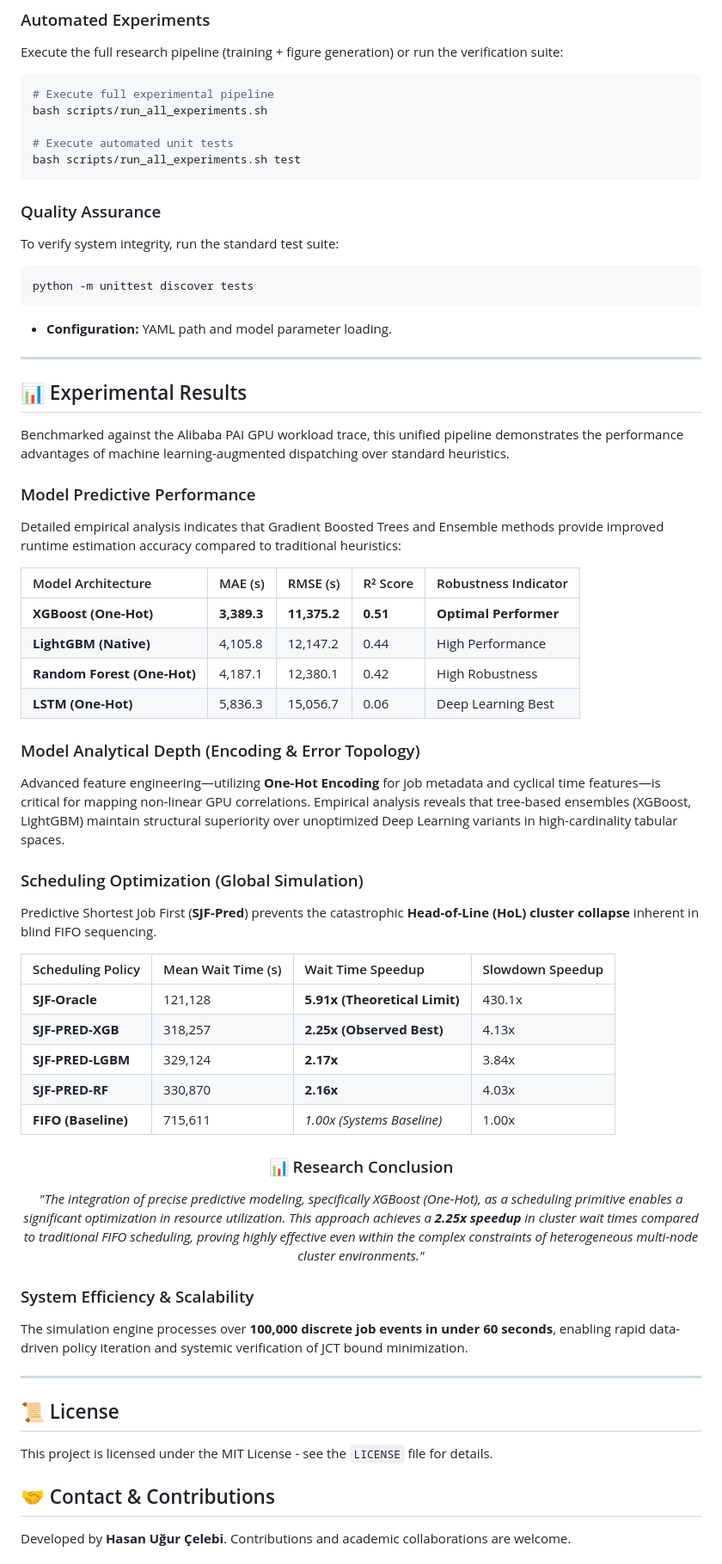
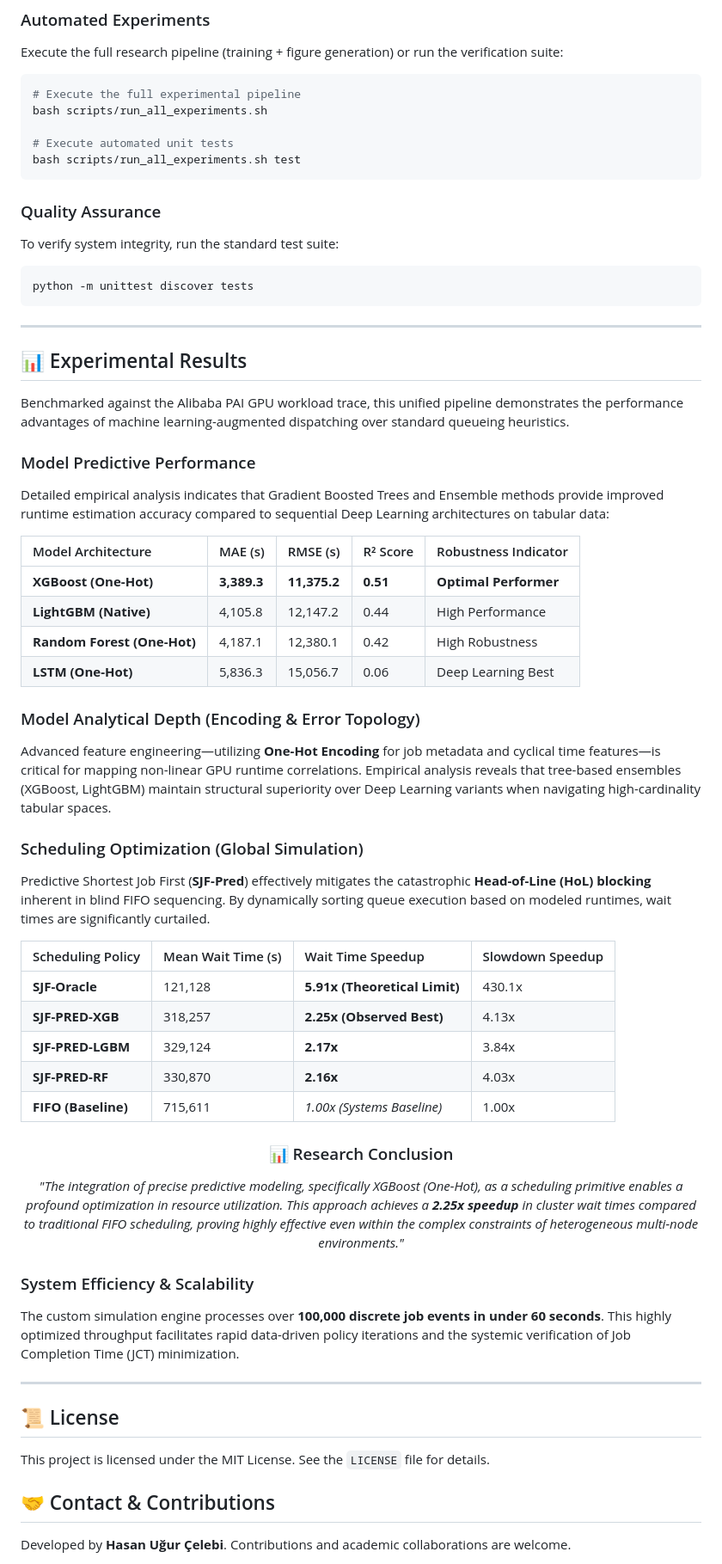
Before and after one commit to th3n3xtg3n3ration/alibaba-gpu-cluster-runtime-prediction-and-scheduling, a Markdown page: README.md, the part around one of its changes. Shown at 86% size. Drawn GitHub-style.

````diff
--- a/README.md
+++ b/README.md
@@ -85,7 +86,7 @@ Detailed instructions for acquiring and processing the **Alibaba PAI GPU Trace**
 Execute the full research pipeline (training + figure generation) or run the verification suite:
 
 ```bash
-# Execute full experimental pipeline
+# Execute the full experimental pipeline
 bash scripts/run_all_experiments.sh
 
 # Execute automated unit tests
@@ -97,16 +98,15 @@ To verify system integrity, run the standard test suite:
 ```bash
 python -m unittest discover tests
 ```
-- **Configuration:** YAML path and model parameter loading.
 
 ---
 
 ## 📊 Experimental Results
 
-Benchmarked against the Alibaba PAI GPU workload trace, this unified pipeline demonstrates the performance advantages of machine learning-augmented dispatching over standard heuristics.
+Benchmarked against the Alibaba PAI GPU workload trace, this unified pipeline demonstrates the performance advantages of machine learning-augmented dispatching over standard queueing heuristics.
 
 ### Model Predictive Performance
-Detailed empirical analysis indicates that Gradient Boosted Trees and Ensemble methods provide improved runtime estimation accuracy compared to traditional heuristics:
+Detailed empirical analysis indicates that Gradient Boosted Trees and Ensemble methods provide improved runtime estimation accuracy compared to sequential Deep Learning architectures on tabular data:
 
 | Model Architecture | MAE (s) | RMSE (s) | R² Score | Robustness Indicator |
 |:-------------------|:--------|:---------|:---------|:---------------------|
@@ -116,10 +116,10 @@ Detailed empirical analysis indicates that Gradient Boosted Trees and Ensemble m
 | **LSTM (One-Hot)** | 5,836.3 | 15,056.7 | 0.06 | Deep Learning Best |
 
 ### Model Analytical Depth (Encoding & Error Topology)
-Advanced feature engineering—utilizing **One-Hot Encoding** for job metadata and cyclical time features—is critical for mapping non-linear GPU correlations. Empirical analysis reveals that tree-based ensembles (XGBoost, LightGBM) maintain structural superiority over unoptimized Deep Learning variants in high-cardinality tabular spaces.
+Advanced feature engineering—utilizing **One-Hot Encoding** for job metadata and cyclical time features—is critical for mapping non-linear GPU runtime correlations. Empirical analysis reveals that tree-based ensembles (XGBoost, LightGBM) maintain structural superiority over Deep Learning variants when navigating high-cardinality tabular spaces.
 
 ### Scheduling Optimization (Global Simulation)
-Predictive Shortest Job First (**SJF-Pred**) prevents the catastrophic **Head-of-Line (HoL) cluster collapse** inherent in blind FIFO sequencing.
+Predictive Shortest Job First (**SJF-Pred**) effectively mitigates the catastrophic **Head-of-Line (HoL) blocking** inherent in blind FIFO sequencing. By dynamically sorting queue execution based on modeled runtimes, wait times are significantly curtailed.
 
 | Scheduling Policy | Mean Wait Time (s) | Wait Time Speedup | Slowdown Speedup |
 |:------------------|:-------------------|:------------------|:-----------------|
@@ -131,16 +131,16 @@ Predictive Shortest Job First (**SJF-Pred**) prevents the catastrophic **Head-of
 
 <div align="center">
   <h3>📊 Research Conclusion</h3>
-  <p><i>"The integration of precise predictive modeling, specifically XGBoost (One-Hot), as a scheduling primitive enables a significant optimization in resource utilization. This approach achieves a <b>2.25x speedup</b> in cluster wait times compared to traditional FIFO scheduling, proving highly effective even within the complex constraints of heterogeneous multi-node cluster environments."</i></p>
+  <p><i>"The integration of precise predictive modeling, specifically XGBoost (One-Hot), as a scheduling primitive enables a profound optimization in resource utilization. This approach achieves a <b>2.25x speedup</b> in cluster wait times compared to traditional FIFO scheduling, proving highly effective even within the complex constraints of heterogeneous multi-node environments."</i></p>
 </div>
 
 ### System Efficiency & Scalability
-The simulation engine processes over **100,000 discrete job events in under 60 seconds**, enabling rapid data-driven policy iteration and systemic verification of JCT bound minimization.
+The custom simulation engine processes over **100,000 discrete job events in under 60 seconds**. This highly optimized throughput facilitates rapid data-driven policy iterations and the systemic verification of Job Completion Time (JCT) minimization.
 
 ---
 
 ## 📜 License
-This project is licensed under the MIT License - see the `LICENSE` file for details.
+This project is licensed under the MIT License. See the `LICENSE` file for details.
 
 ## 🤝 Contact & Contributions
 Developed by **Hasan Uğur Çelebi**. Contributions and academic collaborations are welcome.
````
Also changed, not shown: other parts of README.md (+15 -14 lines).
